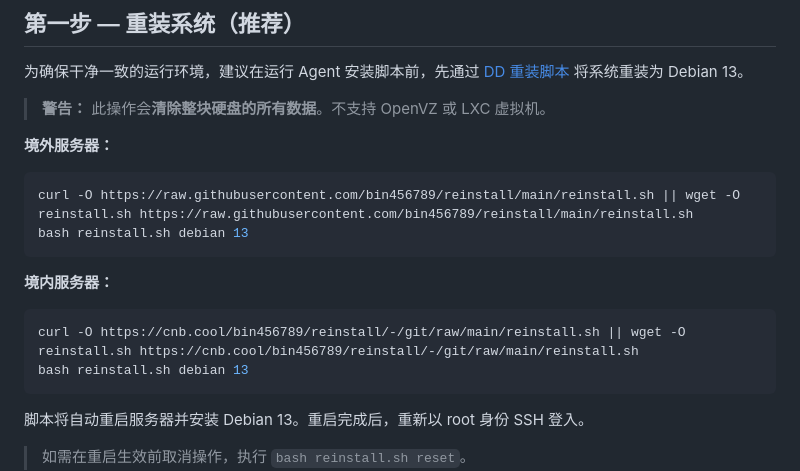
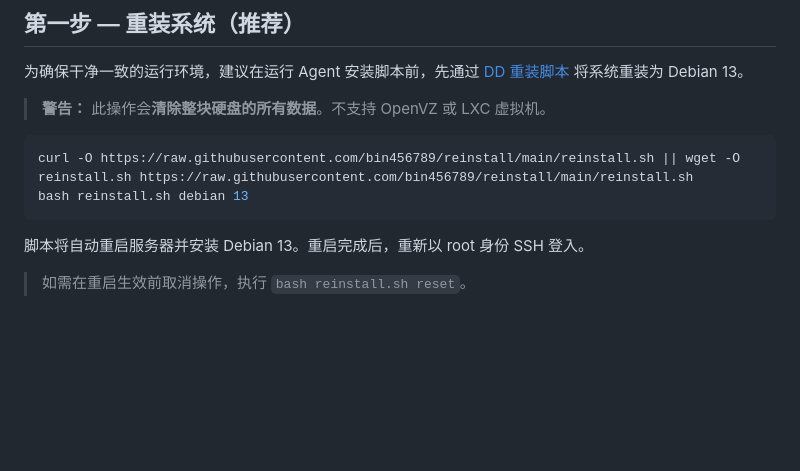
Before and after one commit to narwhal-cloud/runman-agent, a Markdown page: README.md, the part around the change. GitHub-like rendering; blank space fills up the shorter version.

Commit message:
docs(readme): 简化安装脚本说明，移除境内镜像源配置

````diff
--- a/README.md
+++ b/README.md
@@ -25,15 +25,8 @@ NarwhalCloud Agent（`narwhal-agent`）是运行在母鸡上的后台服务，
 
 > **警告：** 此操作会**清除整块硬盘的所有数据**。不支持 OpenVZ 或 LXC 虚拟机。
 
-**境外服务器：**
 ```bash
 curl -O https://raw.githubusercontent.com/bin456789/reinstall/main/reinstall.sh || wget -O reinstall.sh https://raw.githubusercontent.com/bin456789/reinstall/main/reinstall.sh
-bash reinstall.sh debian 13
-```
-
-**境内服务器：**
-```bash
-curl -O https://cnb.cool/bin456789/reinstall/-/git/raw/main/reinstall.sh || wget -O reinstall.sh https://cnb.cool/bin456789/reinstall/-/git/raw/main/reinstall.sh
 bash reinstall.sh debian 13
 ```
 
````
Also changed, not shown: README.en.md (+0 -7 lines).
